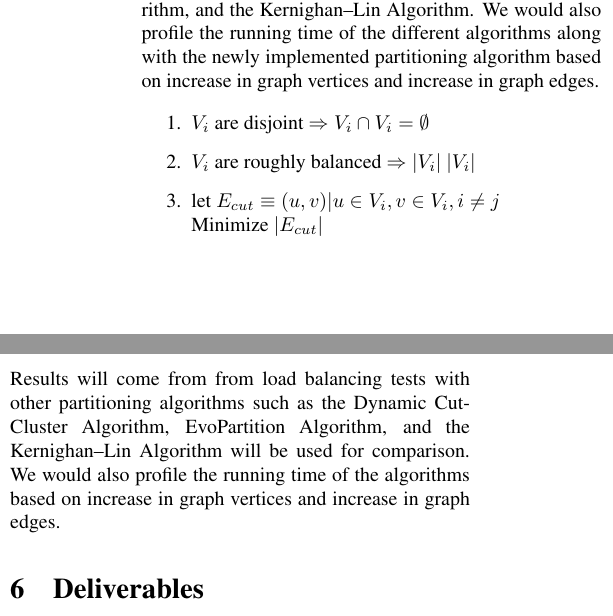
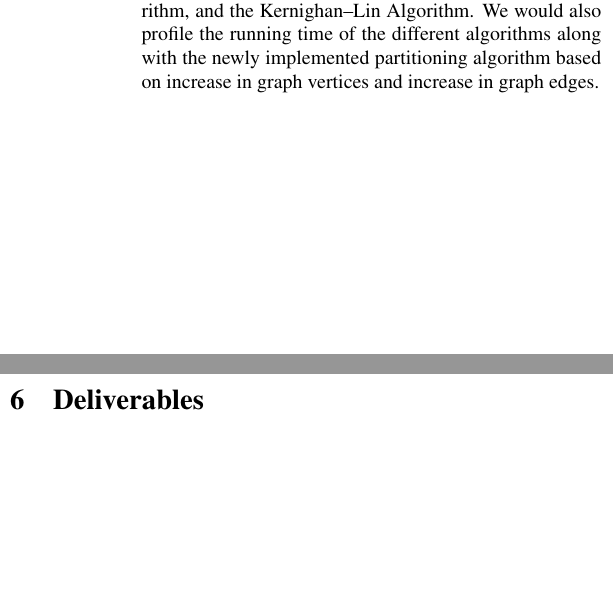
Before and after one commit to fmeef/SC16_proposed_docs, a LaTeX paper (proposal/partition.tex): two parts of the columns of page 2 of 2, joined at a grey line, cut so that both start at the same text, the shorter picture padded with empty space. Compiled offline with pdfLaTeX.

Commit message:
Removed old text from evaluation

```diff
--- a/proposal/partition.tex
+++ b/proposal/partition.tex
@@ -68,14 +68,6 @@
   \section{Evaluation}
   Profiling and comprehensive performance evaluation of the different data sets on the newly implemented graph partitioning algorithm in order to compare its edge cuts, load balancing with other partitioning algorithms such as the Dynamic Cut-Cluster Algorithm, EvoPartition Algorithm, and the Kernighan–Lin Algorithm. We would also profile the running time of the different algorithms along with the newly implemented partitioning algorithm based on increase in graph vertices and increase in graph edges.
 
-
-  \begin{enumerate}
-  \item ${V_i}$ are disjoint $\Rightarrow V_i \cap V_i = \emptyset$
-  \item ${V_i}$ are roughly balanced $\Rightarrow |V_i| ~ |V_i|$
-  \item let $E_{cut} \equiv {(u,v) | u \in V_i, v \in V_i, i \neq j}$\\
-    Minimize $|E_{cut}|$
-  \end{enumerate}
-Results will come from from load balancing tests with other partitioning algorithms such as the Dynamic Cut-Cluster Algorithm, EvoPartition Algorithm, and the Kernighan–Lin Algorithm will be used for comparison. We would also profile the running time of the algorithms based on increase in graph vertices and increase in graph edges.
   \section{Deliverables}
   We will test the data on an  instance of AWS EC2 using the dataset from Stanford Network Analysis Project.
 
```
